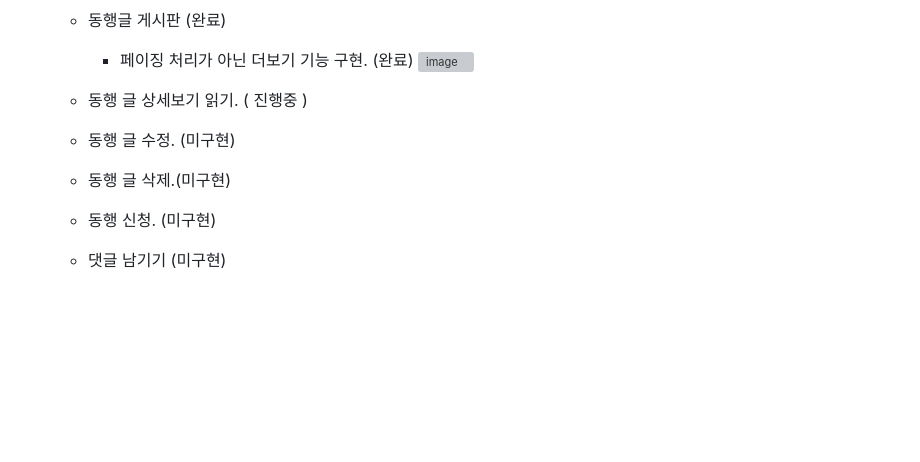
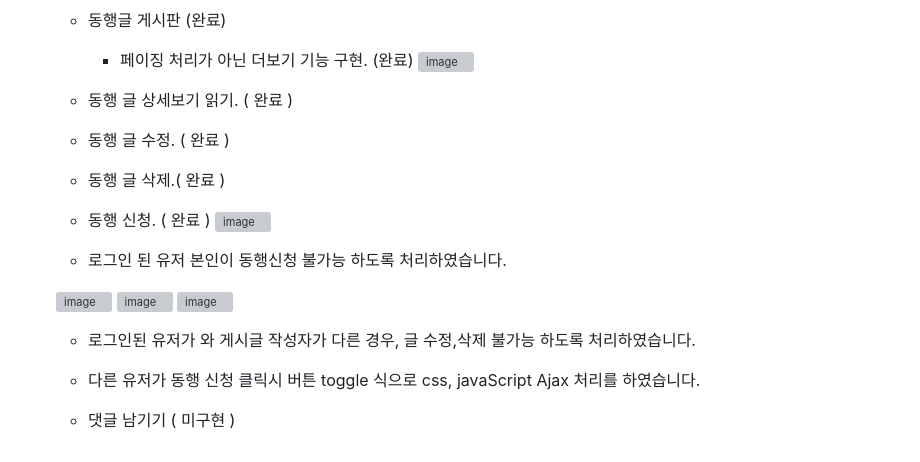
Before and after one commit to KimJuneHyuk/CampMoA, a Markdown page: README.md, the part around the change. Drawn GitHub-style; blank space fills up the shorter version; grey boxes are pictures that could not be loaded.

```diff
--- a/README.md
+++ b/README.md
@@ -84,8 +84,17 @@ https://velog.io/@hyukkk90
     - 페이징 처리가 아닌 더보기 기능 구현. (완료)
   ![image](https://user-images.githubusercontent.com/109578385/212903633-1f108385-8c3b-456e-b95e-ce1bacc4d7bb.png)
 
-  - 동행 글 상세보기 읽기. ( 진행중 )
-  - 동행 글 수정. (미구현)
-  - 동행 글 삭제.(미구현)
-  - 동행 신청. (미구현)
-  - 댓글 남기기 (미구현)
+  - 동행 글 상세보기 읽기. ( 완료 )
+  - 동행 글 수정. ( 완료 )
+  - 동행 글 삭제.( 완료 )
+  - 동행 신청. ( 완료 )
+  ![image](https://user-images.githubusercontent.com/109578385/213459298-b15dd7ed-66c2-42bb-9ec0-f212beec9b49.png)
+  - 로그인 된 유저 본인이 동행신청 불가능 하도록 처리하였습니다.
+
+  ![image](https://user-images.githubusercontent.com/109578385/213459696-14483b32-d0b4-433d-81ba-215b05a82beb.png)
+  ![image](https://user-images.githubusercontent.com/109578385/213459820-415dc419-a2fa-4eab-8a7a-e6d6baf42377.png)
+  ![image](https://user-images.githubusercontent.com/109578385/213459882-57583a65-0643-449b-bc07-9d3233922233.png)
+  - 로그인된 유저가 와 게시글 작성자가 다른 경우, 글 수정,삭제 불가능 하도록 처리하였습니다.
+  - 다른 유저가 동행 신청 클릭시 버튼 toggle 식으로 css, javaScript Ajax 처리를 하였습니다.
+
+  - 댓글 남기기 ( 미구현 )
```
